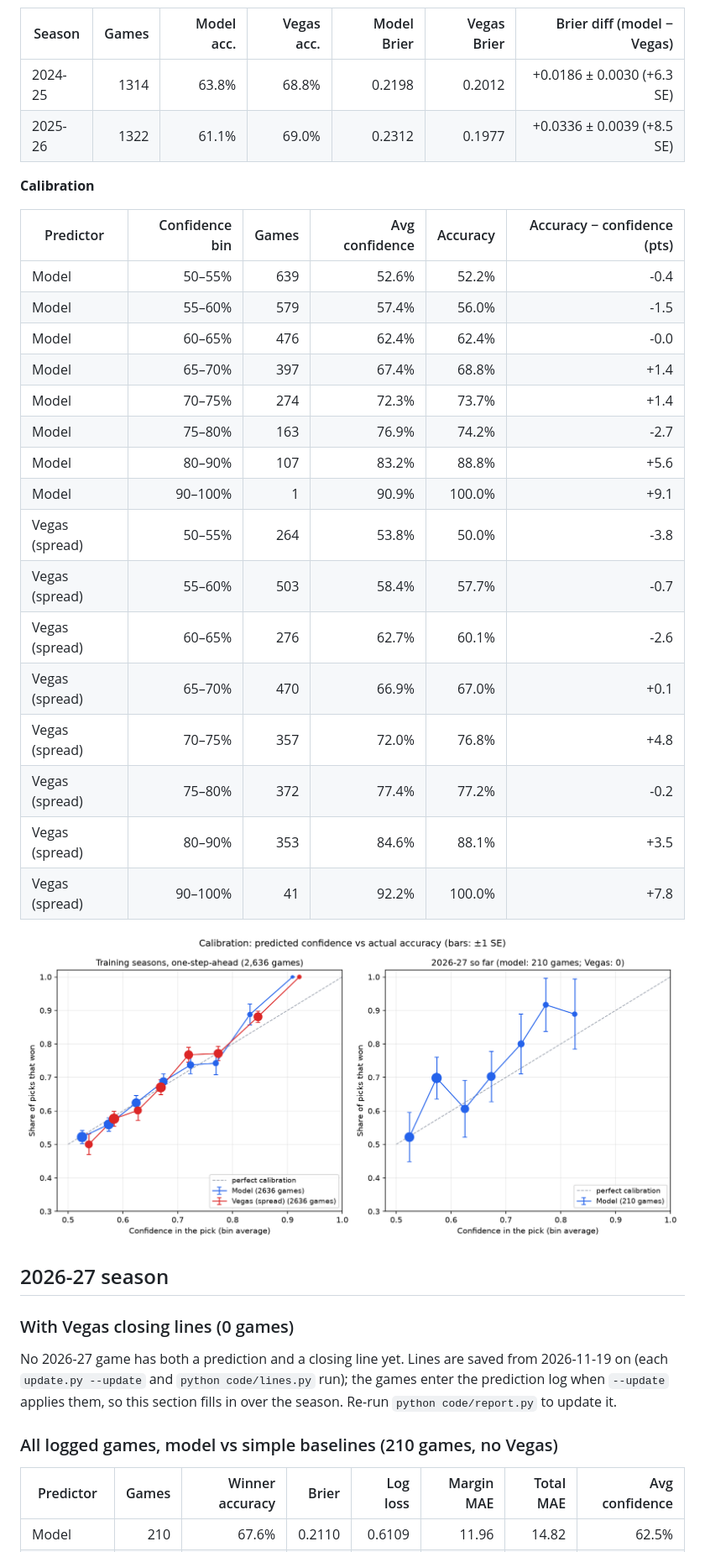
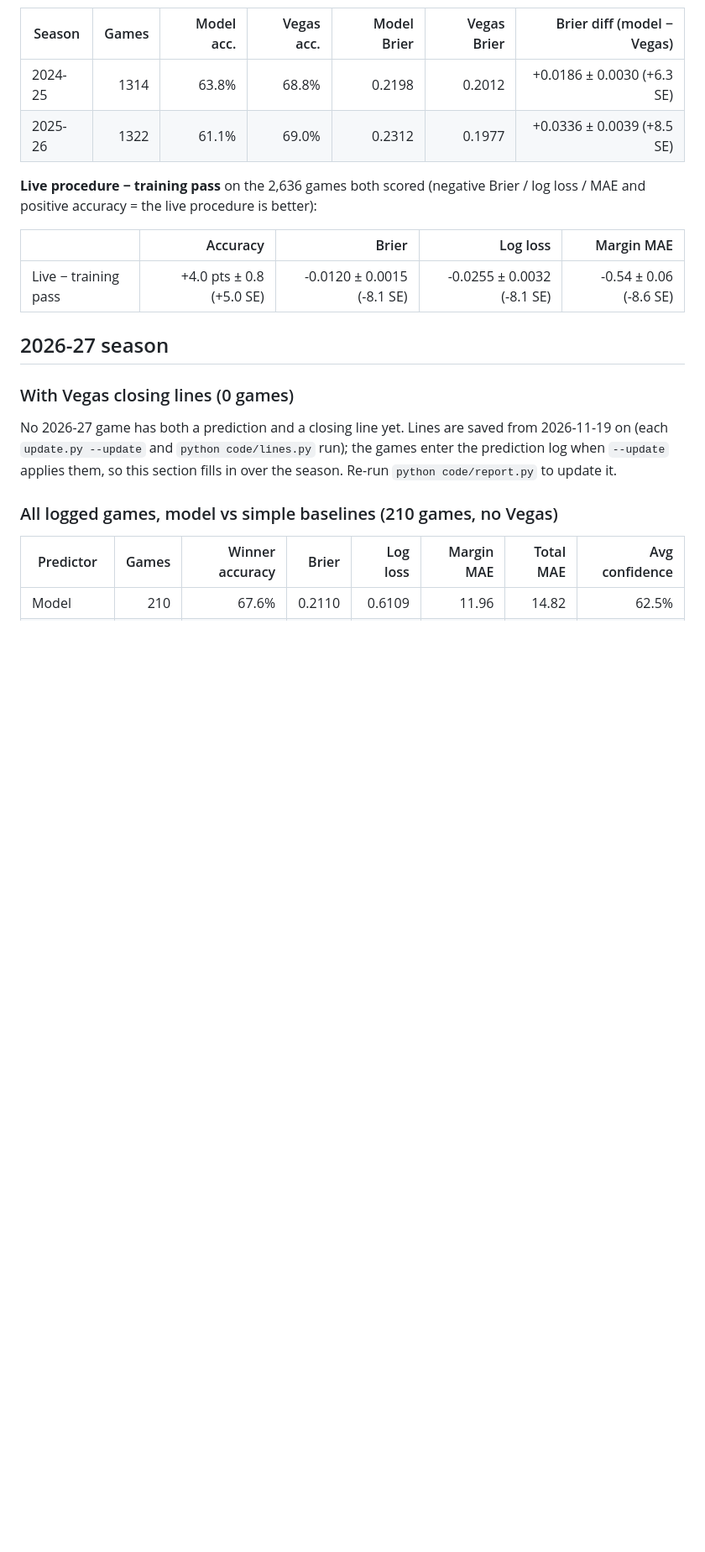
Before and after one commit to eqstonn/NBA-prediction-model, a Markdown page: reports/accuracy_report.md, the part around one of its changes. Shown at 84% size. GitHub-like rendering; pictures changed too: reports/calibration.png; blank space fills up the shorter version.

```diff
--- a/reports/accuracy_report.md
+++ b/reports/accuracy_report.md
@@ -59,28 +121,11 @@ Every number above is from this report; the training-season numbers are backtest
 | 2024-25 | 1314 | 63.8% | 68.8% | 0.2198 | 0.2012 | +0.0186 ± 0.0030 (+6.3 SE) |
 | 2025-26 | 1322 | 61.1% | 69.0% | 0.2312 | 0.1977 | +0.0336 ± 0.0039 (+8.5 SE) |
 
-**Calibration**
+**Live procedure − training pass** on the 2,636 games both scored (negative Brier / log loss / MAE and positive accuracy = the live procedure is better):
 
-| Predictor | Confidence bin | Games | Avg confidence | Accuracy | Accuracy − confidence (pts) |
-|---|---:|---:|---:|---:|---:|
-| Model | 50–55% | 639 | 52.6% | 52.2% | -0.4 |
-| Model | 55–60% | 579 | 57.4% | 56.0% | -1.5 |
-| Model | 60–65% | 476 | 62.4% | 62.4% | -0.0 |
-| Model | 65–70% | 397 | 67.4% | 68.8% | +1.4 |
-| Model | 70–75% | 274 | 72.3% | 73.7% | +1.4 |
-| Model | 75–80% | 163 | 76.9% | 74.2% | -2.7 |
-| Model | 80–90% | 107 | 83.2% | 88.8% | +5.6 |
-| Model | 90–100% | 1 | 90.9% | 100.0% | +9.1 |
-| Vegas (spread) | 50–55% | 264 | 53.8% | 50.0% | -3.8 |
-| Vegas (spread) | 55–60% | 503 | 58.4% | 57.7% | -0.7 |
-| Vegas (spread) | 60–65% | 276 | 62.7% | 60.1% | -2.6 |
-| Vegas (spread) | 65–70% | 470 | 66.9% | 67.0% | +0.1 |
-| Vegas (spread) | 70–75% | 357 | 72.0% | 76.8% | +4.8 |
-| Vegas (spread) | 75–80% | 372 | 77.4% | 77.2% | -0.2 |
-| Vegas (spread) | 80–90% | 353 | 84.6% | 88.1% | +3.5 |
-| Vegas (spread) | 90–100% | 41 | 92.2% | 100.0% | +7.8 |
-
-![Calibration chart](calibration.png)
+|  | Accuracy | Brier | Log loss | Margin MAE |
+|---|---:|---:|---:|---:|
+| Live − training pass | +4.0 pts ± 0.8 (+5.0 SE) | -0.0120 ± 0.0015 (-8.1 SE) | -0.0255 ± 0.0032 (-8.1 SE) | -0.54 ± 0.06 (-8.6 SE) |
 
 ## 2026-27 season
 
```
Also changed, not shown: other parts of reports/accuracy_report.md (+71 -9 lines), CLAUDE.md (+4 -3 lines), 5 other files.
